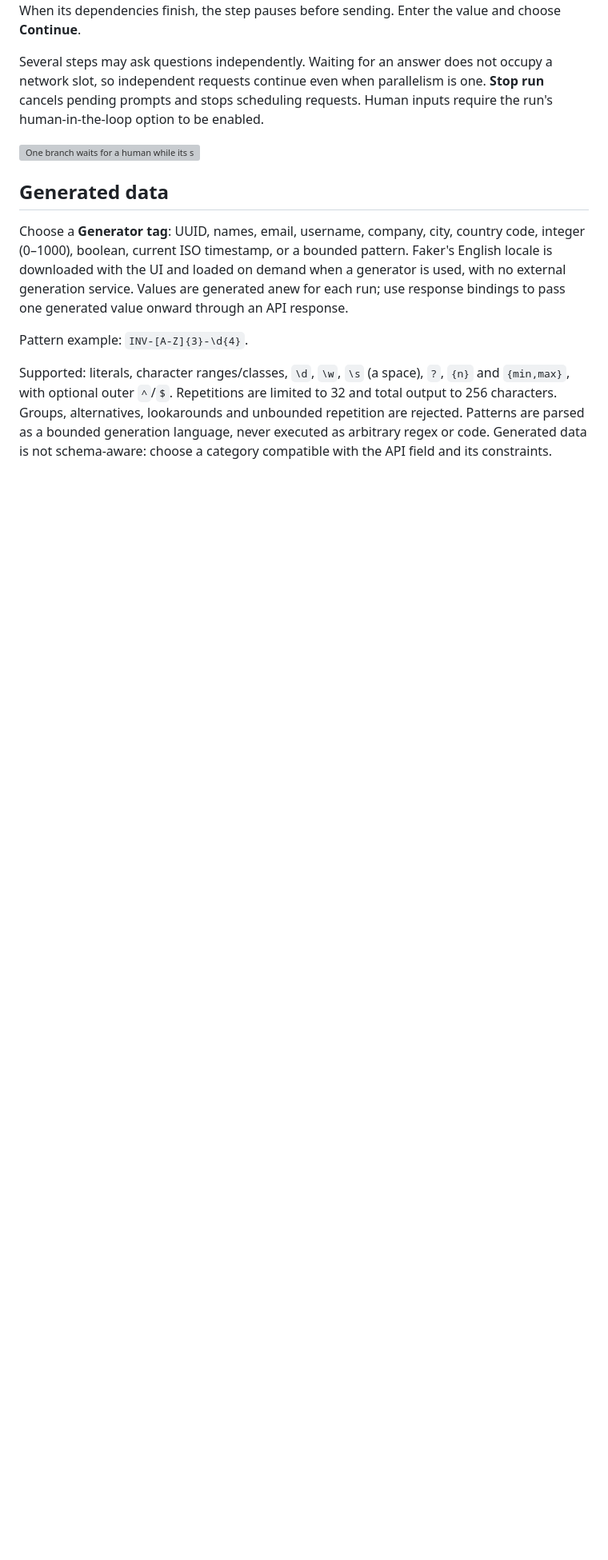
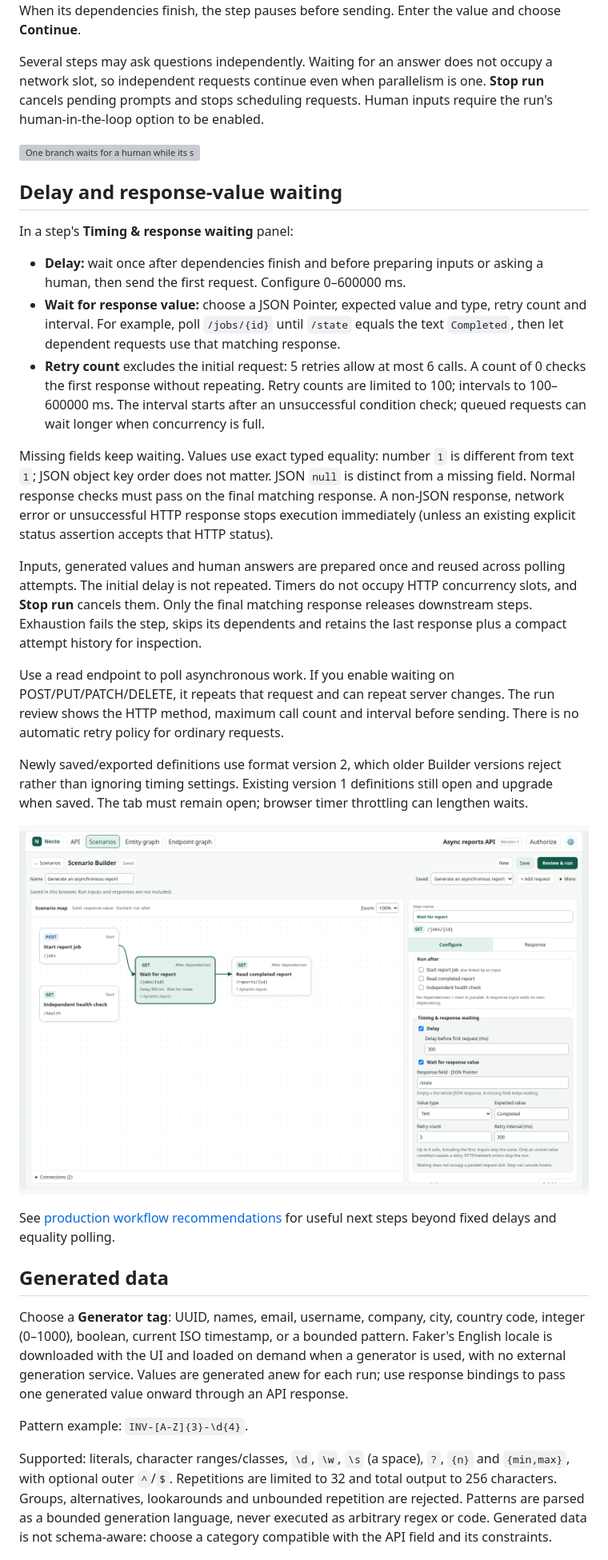
Before and after one commit to nilphilus/necto, a Markdown page: docs/scenario-builder/README.md, the part around one of its changes. Shown at 80% size. Drawn GitHub-style; pictures changed too: docs/scenario-builder/images/wait-controls.png (added); blank space fills up the shorter version; grey boxes are pictures that could not be loaded.

Commit message:
feat: add scenario delays and response-value polling

```diff
--- a/docs/scenario-builder/README.md
+++ b/docs/scenario-builder/README.md
@@ -48,6 +48,26 @@ Several steps may ask questions independently. Waiting for an answer does not oc
 
 ![One branch waits for a human while its sibling has finished](images/scenario-builder-human.png)
 
+## Delay and response-value waiting
+
+In a step's **Timing & response waiting** panel:
+
+- **Delay:** wait once after dependencies finish and before preparing inputs or asking a human, then send the first request. Configure 0–600000 ms.
+- **Wait for response value:** choose a JSON Pointer, expected value and type, retry count and interval. For example, poll `/jobs/{id}` until `/state` equals the text `Completed`, then let dependent requests use that matching response.
+- **Retry count** excludes the initial request: 5 retries allow at most 6 calls. A count of 0 checks the first response without repeating. Retry counts are limited to 100; intervals to 100–600000 ms. The interval starts after an unsuccessful condition check; queued requests can wait longer when concurrency is full.
+
+Missing fields keep waiting. Values use exact typed equality: number `1` is different from text `1`; JSON object key order does not matter. JSON `null` is distinct from a missing field. Normal response checks must pass on the final matching response. A non-JSON response, network error or unsuccessful HTTP response stops execution immediately (unless an existing explicit status assertion accepts that HTTP status).
+
+Inputs, generated values and human answers are prepared once and reused across polling attempts. The initial delay is not repeated. Timers do not occupy HTTP concurrency slots, and **Stop run** cancels them. Only the final matching response releases downstream steps. Exhaustion fails the step, skips its dependents and retains the last response plus a compact attempt history for inspection.
+
+Use a read endpoint to poll asynchronous work. If you enable waiting on POST/PUT/PATCH/DELETE, it repeats that request and can repeat server changes. The run review shows the HTTP method, maximum call count and interval before sending. There is no automatic retry policy for ordinary requests.
+
+Newly saved/exported definitions use format version 2, which older Builder versions reject rather than ignoring timing settings. Existing version 1 definitions still open and upgrade when saved. The tab must remain open; browser timer throttling can lengthen waits.
+
+![Delay and response wait configuration](images/wait-controls.png)
+
+See [production workflow recommendations](production-workflows.md) for useful next steps beyond fixed delays and equality polling.
+
 ## Generated data
 
 Choose a **Generator tag**: UUID, names, email, username, company, city, country code, integer (0–1000), boolean, current ISO timestamp, or a bounded pattern. Faker's English locale is downloaded with the UI and loaded on demand when a generator is used, with no external generation service. Values are generated anew for each run; use response bindings to pass one generated value onward through an API response.
```
Also changed, not shown: other parts of docs/scenario-builder/README.md (+5 -2 lines), docs/scenario-builder/production-workflows.md (added, +17 -0 lines), docs/scenario-builder/images/polling-progress.png (added), 10 other files.
